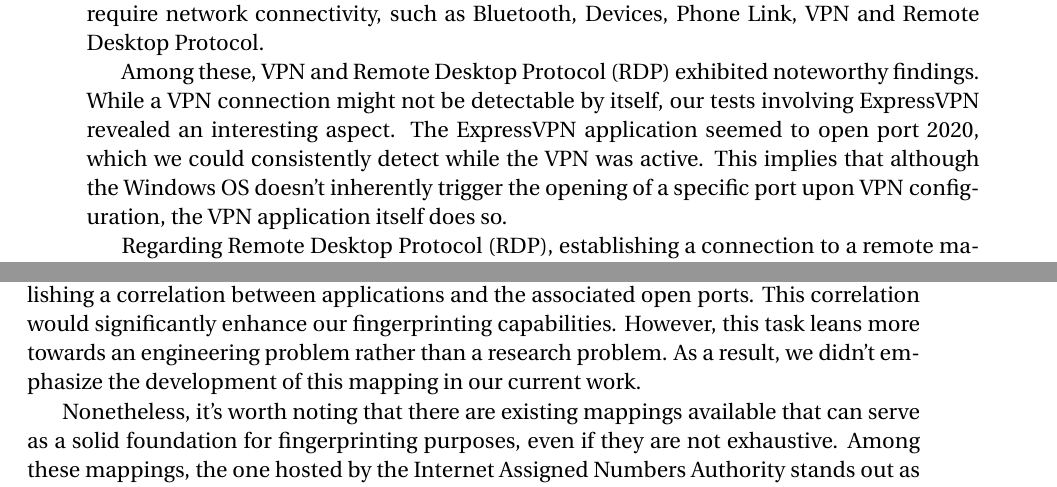
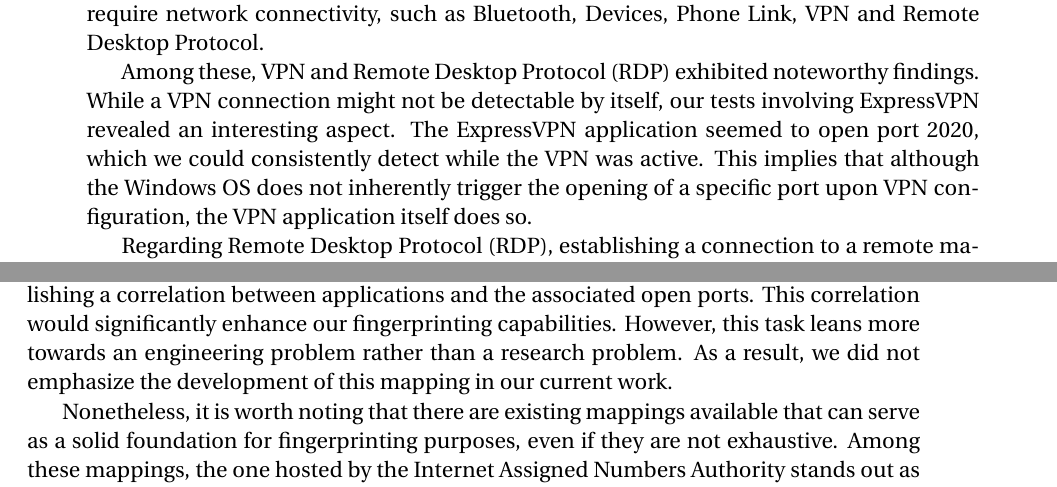
Before and after one commit to basvdlouw/master-thesis, a LaTeX thesis (report.tex, which reads fingerprinting_applications/fingerprinting_applications.tex): two parts of pages 34 and 39 of 67, joined at a grey line, cut so that both start at the same text. Compiled offline with pdfLaTeX.

Commit message:
fix language

```diff
--- a/fingerprinting_applications/fingerprinting_applications.tex
+++ b/fingerprinting_applications/fingerprinting_applications.tex
@@ -101,9 +101,9 @@ Additionally, Windows contains a default mapping of well-known ports in the
 
 Aside from Windows features, there are standard settings that may be enabled or disabled on Windows. We tested for open ports (outside the restricted range) on settings that require network connectivity, such as Bluetooth, Devices, Phone Link, VPN and Remote Desktop Protocol.
 
-Among these, VPN and Remote Desktop Protocol (RDP) exhibited noteworthy findings. While a VPN connection might not be detectable by itself, our tests involving ExpressVPN revealed an interesting aspect. The ExpressVPN application seemed to open port 2020, which we could consistently detect while the VPN was active. This implies that although the Windows OS doesn't inherently trigger the opening of a specific port upon VPN configuration, the VPN application itself does so.
+Among these, VPN and Remote Desktop Protocol (RDP) exhibited noteworthy findings. While a VPN connection might not be detectable by itself, our tests involving ExpressVPN revealed an interesting aspect. The ExpressVPN application seemed to open port 2020, which we could consistently detect while the VPN was active. This implies that although the Windows OS does not inherently trigger the opening of a specific port upon VPN configuration, the VPN application itself does so.
 
-Regarding Remote Desktop Protocol (RDP), establishing a connection to a remote machine doesn't appear to expose any open ports on the host machine. However, on the machine to which the connection is made, we were able to identify the presence of an active RDP connection. While the Fetch API doesn't directly identify that the RDP port (3389) is open, we managed to determine that the port was open via a timing attack. This approach enables us to detect the open port consistently. This finding suggests that browser-based port scanning remains a viable method for detecting remote access tools, similar to the technique employed by eBay in 2020~\cite{ebay_port_scans}.
+Regarding Remote Desktop Protocol (RDP), establishing a connection to a remote machine does not appear to expose any open ports on the host machine. However, on the machine to which the connection is made, we were able to identify the presence of an active RDP connection. While the Fetch API does not directly identify that the RDP port (3389) is open, we managed to determine that the port was open via a timing attack. This approach enables us to detect the open port consistently. This finding suggests that browser-based port scanning remains a viable method for detecting remote access tools, similar to the technique employed by eBay in 2020~\cite{ebay_port_scans}.
 
 \subsubsection{Fingerprinting Ubuntu 22.04}
 
@@ -281,9 +281,9 @@ For this reason, we conclude that applications that open a TCP port outside the
 
 \subsubsection{Mapping applications to open ports}
 
-Having successfully demonstrated the feasibility of reliably fingerprinting certain applications through browser-based port scanning, the next logical step would involve establishing a correlation between applications and the associated open ports. This correlation would significantly enhance our fingerprinting capabilities. However, this task leans more towards an engineering problem rather than a research problem. As a result, we didn't emphasize the development of this mapping in our current work.
+Having successfully demonstrated the feasibility of reliably fingerprinting certain applications through browser-based port scanning, the next logical step would involve establishing a correlation between applications and the associated open ports. This correlation would significantly enhance our fingerprinting capabilities. However, this task leans more towards an engineering problem rather than a research problem. As a result, we did not emphasize the development of this mapping in our current work.
 
-Nonetheless, it's worth noting that there are existing mappings available that can serve as a solid foundation for fingerprinting purposes, even if they are not exhaustive. Among these mappings, the one hosted by the Internet Assigned Numbers Authority stands out as the most extensive dataset currently available~\citetechnical{iana_ports}. This dataset maps over 10,000 ports to known applications and services.
+Nonetheless, it is worth noting that there are existing mappings available that can serve as a solid foundation for fingerprinting purposes, even if they are not exhaustive. Among these mappings, the one hosted by the Internet Assigned Numbers Authority stands out as the most extensive dataset currently available~\citetechnical{iana_ports}. This dataset maps over 10,000 ports to known applications and services.
 
 \subsection{Conclusion}
 
```
Also changed, not shown: conclusion/conclusion.tex (+1 -1 lines), entropy/entropy.tex (+1 -1 lines), port_scanning_techniques/port_scanning_techniques.tex (+1 -1 lines), fingerprinting_applications/fingerprinting_applications.tex (4 more changed lines).
